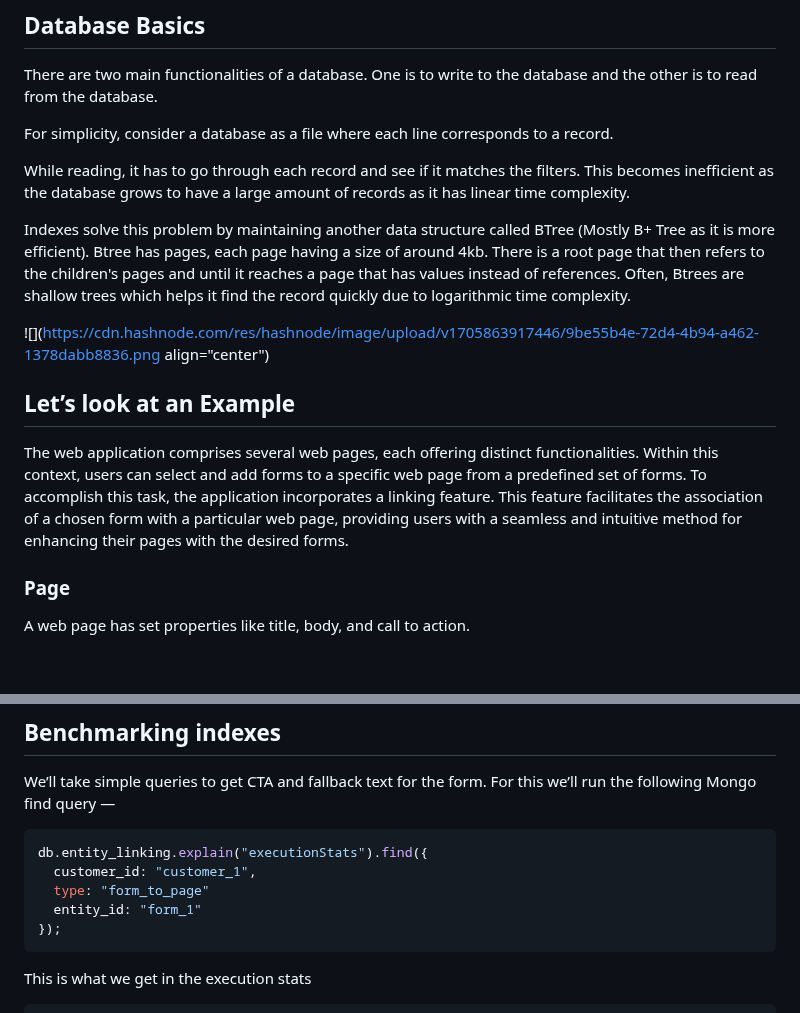
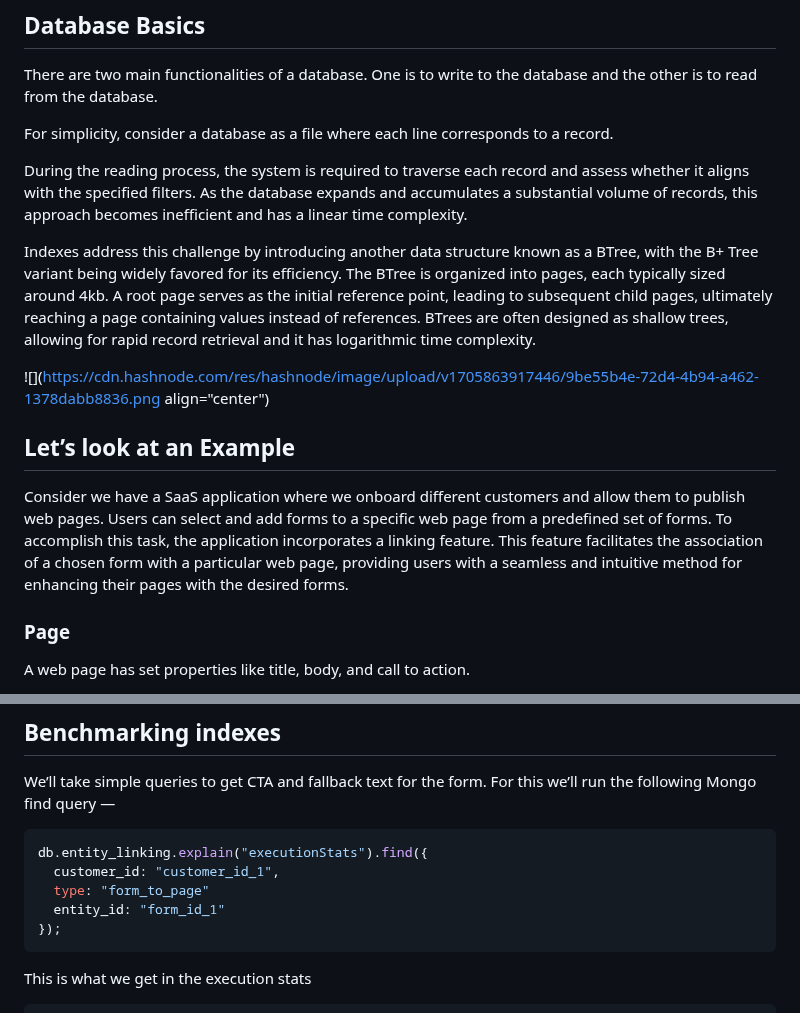
Before and after one commit to 0niket/blog, a Markdown page: clrnvtj22000809jxcdlc46k1.md, 2 parts joined by grey strips. Drawn GitHub-style; blank space fills up the shorter version.

Commit message:
update post: Deciding indexes

````diff
--- a/clrnvtj22000809jxcdlc46k1.md
+++ b/clrnvtj22000809jxcdlc46k1.md
@@ -14,15 +14,15 @@ There are two main functionalities of a database. One is to write to the databas
 
 For simplicity, consider a database as a file where each line corresponds to a record.
 
-While reading, it has to go through each record and see if it matches the filters. This becomes inefficient as the database grows to have a large amount of records as it has linear time complexity.
+During the reading process, the system is required to traverse each record and assess whether it aligns with the specified filters. As the database expands and accumulates a substantial volume of records, this approach becomes inefficient and has a linear time complexity.
 
-Indexes solve this problem by maintaining another data structure called BTree (Mostly B+ Tree as it is more efficient). Btree has pages, each page having a size of around 4kb. There is a root page that then refers to the children's pages and until it reaches a page that has values instead of references. Often, Btrees are shallow trees which helps it find the record quickly due to logarithmic time complexity.
+Indexes address this challenge by introducing another data structure known as a BTree, with the B+ Tree variant being widely favored for its efficiency. The BTree is organized into pages, each typically sized around 4kb. A root page serves as the initial reference point, leading to subsequent child pages, ultimately reaching a page containing values instead of references. BTrees are often designed as shallow trees, allowing for rapid record retrieval and it has logarithmic time complexity.
 
 ![](https://cdn.hashnode.com/res/hashnode/image/upload/v1705863917446/9be55b4e-72d4-4b94-a462-1378dabb8836.png align="center")
 
 ## Let’s look at an Example
 
-The web application comprises several web pages, each offering distinct functionalities. Within this context, users can select and add forms to a specific web page from a predefined set of forms. To accomplish this task, the application incorporates a linking feature. This feature facilitates the association of a chosen form with a particular web page, providing users with a seamless and intuitive method for enhancing their pages with the desired forms.
+Consider we have a SaaS application where we onboard different customers and allow them to publish web pages. Users can select and add forms to a specific web page from a predefined set of forms. To accomplish this task, the application incorporates a linking feature. This feature facilitates the association of a chosen form with a particular web page, providing users with a seamless and intuitive method for enhancing their pages with the desired forms.
 
 ### Page
 
@@ -91,9 +91,9 @@ We’ll take simple queries to get CTA and fallback text for the form. For this
 
 ```jsx
 db.entity_linking.explain("executionStats").find({
-  customer_id: "customer_1",
+  customer_id: "customer_id_1",
   type: "form_to_page"
-  entity_id: "form_1"
+  entity_id: "form_id_1"
 });
 ```
 
````
